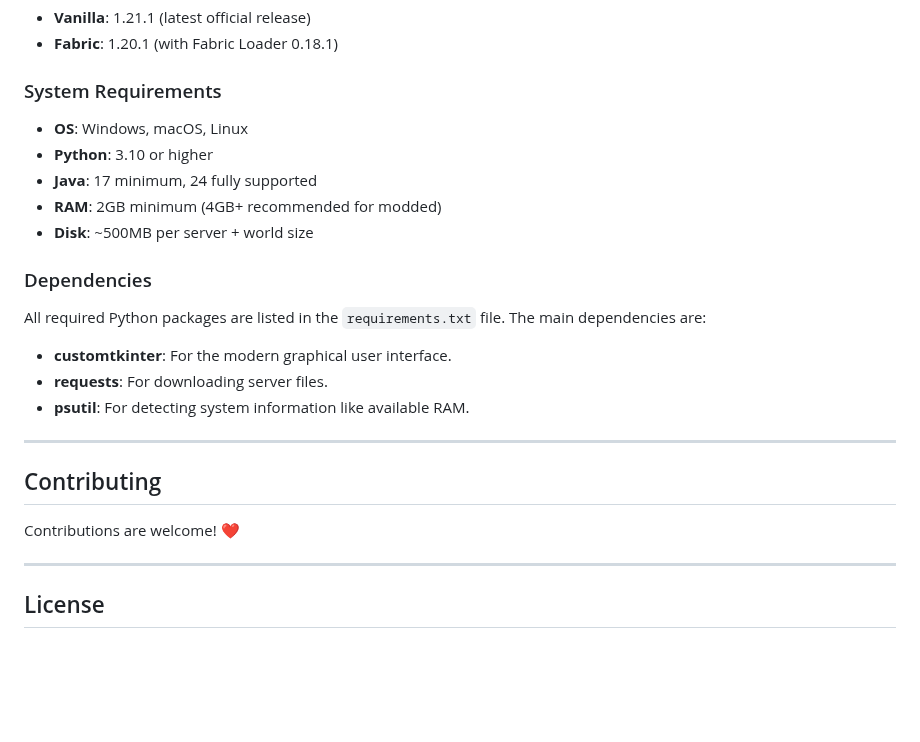
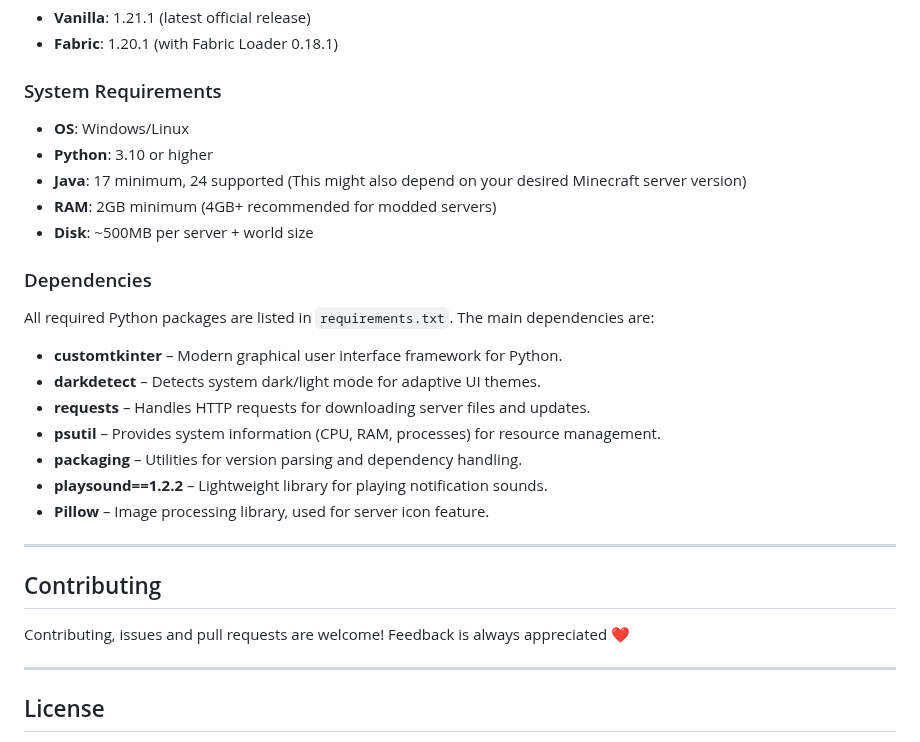
Before and after one commit to DesvoSoft/ZeroBlockBridge, a Markdown page: README.md, the part around the change. Rendered like a GitHub page; blank space fills up the shorter version.

Commit message:
Revise system requirements and dependencies section
Updated system requirements and dependencies in README.md.

```diff
--- a/README.md
+++ b/README.md
@@ -215,25 +215,30 @@ MCTunnel/
 
 ### System Requirements
 
-- **OS**: Windows, macOS, Linux
+- **OS**: Windows/Linux
 - **Python**: 3.10 or higher
-- **Java**: 17 minimum, 24 fully supported
-- **RAM**: 2GB minimum (4GB+ recommended for modded)
+- **Java**: 17 minimum, 24 supported (This might also depend on your desired Minecraft server version)
+- **RAM**: 2GB minimum (4GB+ recommended for modded servers)
 - **Disk**: ~500MB per server + world size
 
 ### Dependencies
 
-All required Python packages are listed in the `requirements.txt` file. The main dependencies are:
+All required Python packages are listed in `requirements.txt`. The main dependencies are:
 
-- **customtkinter**: For the modern graphical user interface.
-- **requests**: For downloading server files.
-- **psutil**: For detecting system information like available RAM.
+- **customtkinter** – Modern graphical user interface framework for Python.
+- **darkdetect** – Detects system dark/light mode for adaptive UI themes.
+- **requests** – Handles HTTP requests for downloading server files and updates.
+- **psutil** – Provides system information (CPU, RAM, processes) for resource management.
+- **packaging** – Utilities for version parsing and dependency handling.
+- **playsound==1.2.2** – Lightweight library for playing notification sounds.
+- **Pillow** – Image processing library, used for server icon feature.
 
 ---
 
 ## Contributing
 
-Contributions are welcome! ❤️
+Contributing, issues and pull requests are welcome!
+Feedback is always appreciated ❤️
 
 ---
 
```
